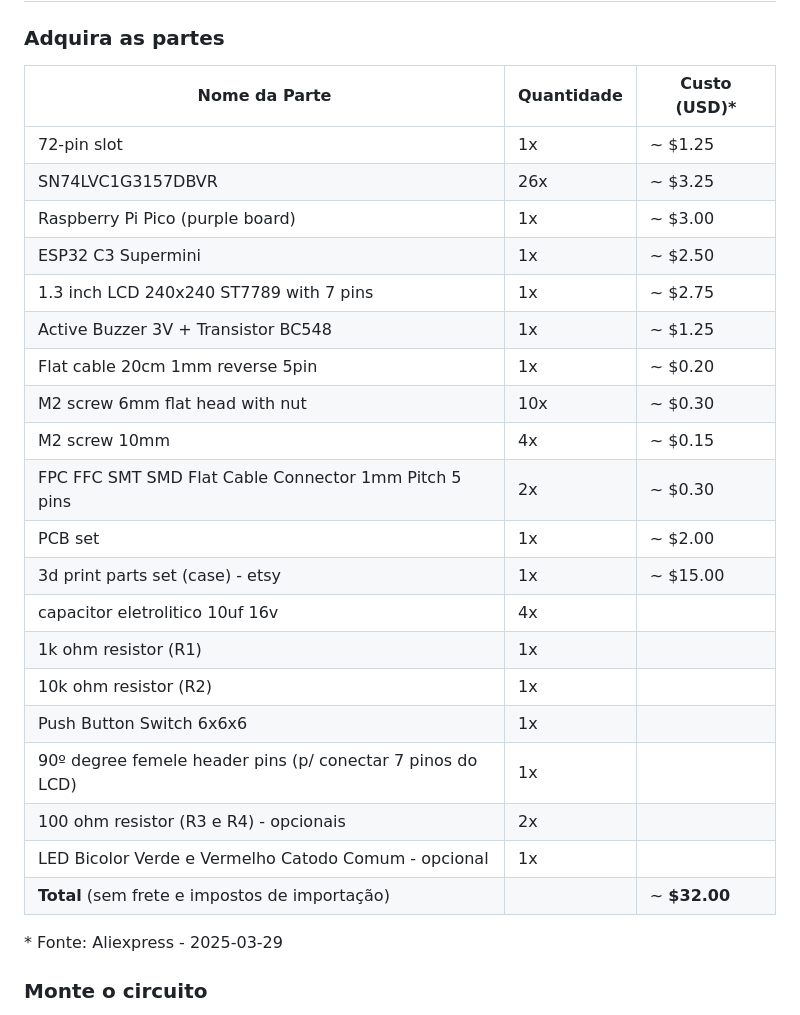
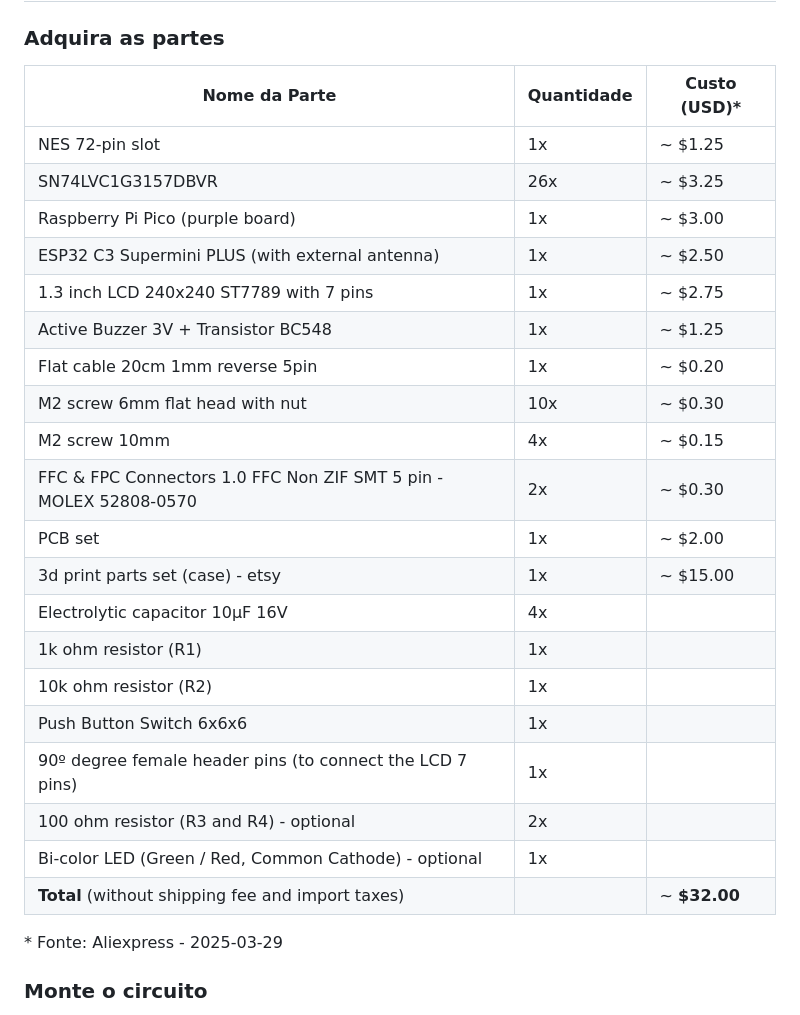
Before and after one commit to odelot/nes-ra-adapter, a Markdown page: README.pt-br.md, the part around the change. GitHub-like rendering.

Commit message:
Update parts list in README.pt-br.md

```diff
--- a/README.pt-br.md
+++ b/README.pt-br.md
@@ -62,28 +62,28 @@ O **NES RA Adapter** transforma seu console NES original em uma máquina interat
 
 ### Adquira as partes
 
-| Nome da Parte                                              | Quantidade | Custo (USD)*         |
-|------------------------------------------------------------|------------|----------------------|
-| 72-pin slot                                                | 1x         | ~ $1.25              |
-| SN74LVC1G3157DBVR                                          | 26x        | ~ $3.25              |
-| Raspberry Pi Pico (purple board)                           | 1x         | ~ $3.00              |
-| ESP32 C3 Supermini                                         | 1x         | ~ $2.50              |
-| 1.3 inch LCD 240x240 ST7789 with 7 pins                    | 1x         | ~ $2.75              |
-| Active Buzzer 3V + Transistor BC548                        | 1x         | ~ $1.25              |
-| Flat cable 20cm 1mm reverse 5pin                           | 1x         | ~ $0.20              |
-| M2 screw 6mm flat head with nut                            | 10x        | ~ $0.30              |
-| M2 screw 10mm                                              | 4x         | ~ $0.15              |
-| FPC FFC SMT SMD Flat Cable Connector 1mm Pitch 5 pins      | 2x         | ~ $0.30              |
-| PCB set                                                    | 1x         | ~ $2.00              |
-| 3d print parts set (case) - etsy                           | 1x         | ~ $15.00             |
-| capacitor eletrolitico 10uf 16v                            | 4x         |                      |
-| 1k ohm resistor   (R1)                                     | 1x         |                      |
-| 10k ohm resistor  (R2)                                     | 1x         |                      |
-| Push Button Switch 6x6x6                                   | 1x         |                      |
-| 90º degree femele header pins (p/ conectar 7 pinos do LCD) | 1x         |                      |
-| 100 ohm resistor  (R3 e R4) - opcionais                    | 2x         |                      |
-| LED Bicolor Verde e Vermelho Catodo Comum - opcional       | 1x         |                      |
-| **Total** (sem frete e impostos de importação)             |            | ~ **$32.00**         |
+| Nome da Parte                                                     | Quantidade | Custo (USD)*         |
+|-------------------------------------------------------------------|------------|----------------------|
+| NES 72-pin slot                                                   | 1x         | ~ $1.25              |
+| SN74LVC1G3157DBVR                                                 | 26x        | ~ $3.25              |
+| Raspberry Pi Pico (purple board)                                  | 1x         | ~ $3.00              |
+| ESP32 C3 Supermini PLUS (with external antenna)                   | 1x         | ~ $2.50              |
+| 1.3 inch LCD 240x240 ST7789 with 7 pins                           | 1x         | ~ $2.75              |
+| Active Buzzer 3V + Transistor BC548                               | 1x         | ~ $1.25              |
+| Flat cable 20cm 1mm reverse 5pin                                  | 1x         | ~ $0.20              |
+| M2 screw 6mm flat head with nut                                   | 10x        | ~ $0.30              |
+| M2 screw 10mm                                                     | 4x         | ~ $0.15              |
+| FFC & FPC Connectors 1.0 FFC Non ZIF SMT 5 pin - MOLEX 52808-0570 | 2x         | ~ $0.30              |
+| PCB set                                                           | 1x         | ~ $2.00              |
+| 3d print parts set (case) - etsy                                  | 1x         | ~ $15.00             |
+| Electrolytic capacitor 10µF 16V                                   | 4x         |                      |
+| 1k ohm resistor (R1)                                              | 1x         |                      |
+| 10k ohm resistor (R2)                                             | 1x         |                      |
+| Push Button Switch 6x6x6                                          | 1x         |                      |
+| 90º degree female header pins (to connect the LCD 7 pins)         | 1x         |                      |
+| 100 ohm resistor (R3 and R4) - optional                           | 2x         |                      |
+| Bi-color LED (Green / Red, Common Cathode) - optional             | 1x         |                      |
+| **Total** (without shipping fee and import taxes)                 |            | ~ **$32.00**         |
 
 \* Fonte: Aliexpress - 2025-03-29 <br/>
 
```
